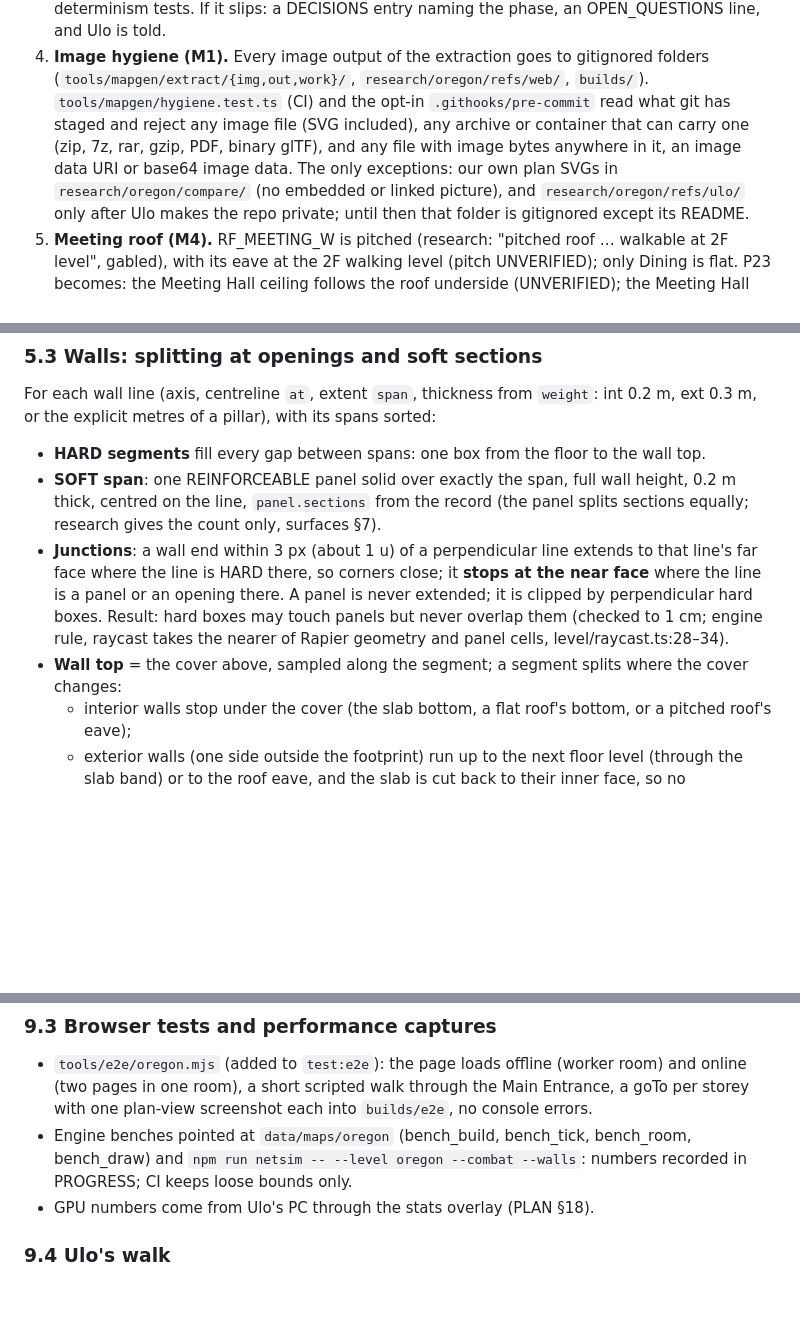
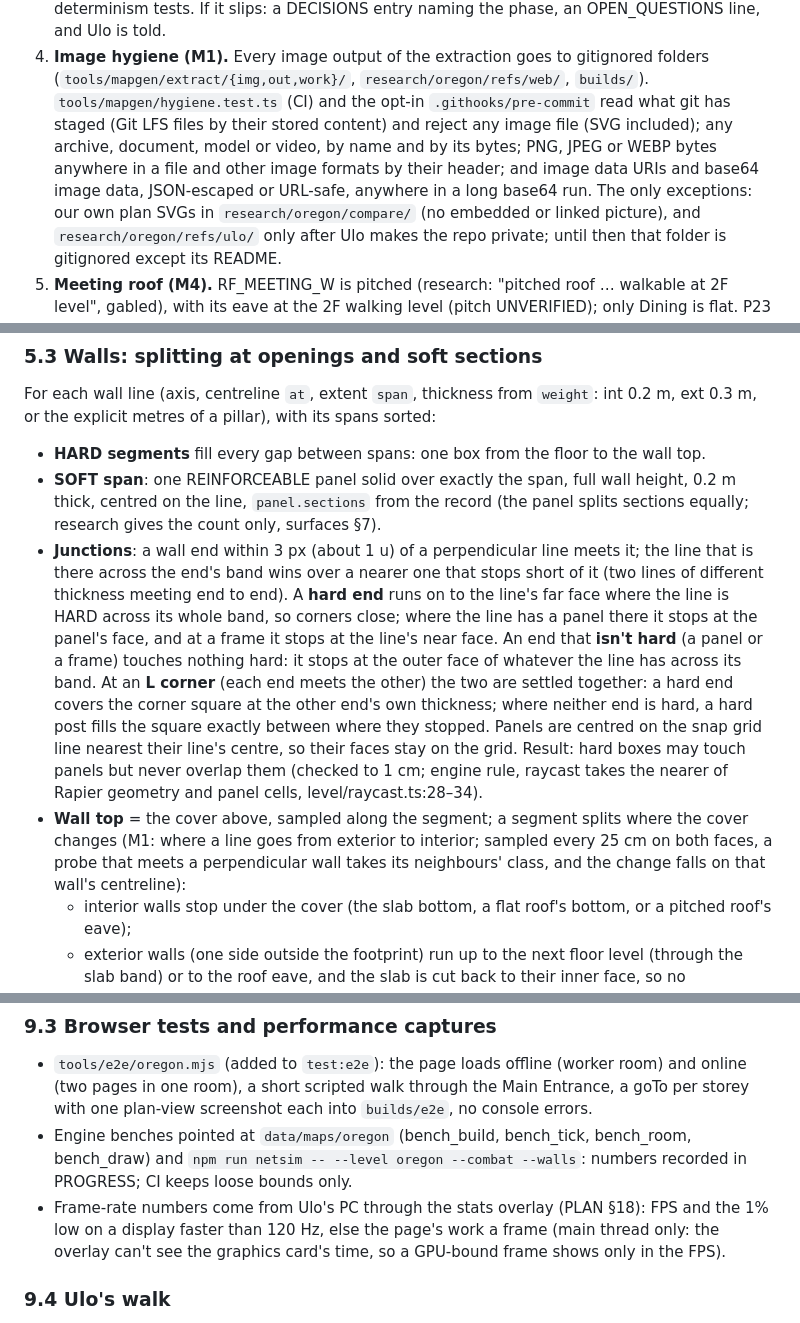
Before and after one commit to DoperDodge/Siege_Online, a Markdown page: tools/mapgen/DESIGN.md, 3 parts joined by grey strips. Drawn GitHub-style; blank space fills up the shorter version.

```diff
--- a/tools/mapgen/DESIGN.md
+++ b/tools/mapgen/DESIGN.md
@@ -33,9 +33,10 @@ An independent review judged the design "sound with fixes". All fixes are adopte
    phase, an OPEN_QUESTIONS line, and Ulo is told.
 4. **Image hygiene (M1).** Every image output of the extraction goes to gitignored folders
    (`tools/mapgen/extract/{img,out,work}/`, `research/oregon/refs/web/`, `builds/`). `tools/mapgen/hygiene.test.ts`
-   (CI) and the opt-in `.githooks/pre-commit` read what git has staged and reject any image file (SVG included),
-   any archive or container that can carry one (zip, 7z, rar, gzip, PDF, binary glTF), and any file with image
-   bytes anywhere in it, an image data URI or base64 image data. The only exceptions: our own plan SVGs in
+   (CI) and the opt-in `.githooks/pre-commit` read what git has staged (Git LFS files by their stored content)
+   and reject any image file (SVG included); any archive, document, model or video, by name and by its bytes;
+   PNG, JPEG or WEBP bytes anywhere in a file and other image formats by their header; and image data URIs and
+   base64 image data, JSON-escaped or URL-safe, anywhere in a long base64 run. The only exceptions: our own plan SVGs in
    `research/oregon/compare/` (no embedded or linked picture), and `research/oregon/refs/ulo/` only after Ulo
    makes the repo private; until then that folder is gitignored except its README.
 5. **Meeting roof (M4).** RF_MEETING_W is pitched (research: "pitched roof … walkable at 2F level", gabled),
@@ -497,12 +498,20 @@ explicit metres of a pillar), with its spans sorted:
 - **SOFT span**: one REINFORCEABLE panel solid over exactly the span, full wall height, 0.2 m thick, centred on
   the line, `panel.sections` from the record (the panel splits sections equally; research gives the count
   only, surfaces §7).
-- **Junctions**: a wall end within 3 px (about 1 u) of a perpendicular line extends to that line's far face
-  where the line is HARD there, so corners close; it **stops at the near face** where the line is a panel or an
-  opening there. A panel is never extended; it is clipped by perpendicular hard boxes. Result: hard boxes may
-  touch panels but never overlap them (checked to 1 cm; engine rule, raycast takes the nearer of Rapier geometry
-  and panel cells, level/raycast.ts:28–34).
-- **Wall top** = the cover above, sampled along the segment; a segment splits where the cover changes:
+- **Junctions**: a wall end within 3 px (about 1 u) of a perpendicular line meets it; the line that is there
+  across the end's band wins over a nearer one that stops short of it (two lines of different thickness meeting
+  end to end). A **hard end** runs on to the line's far face where the line is HARD across its whole band, so
+  corners close; where the line has a panel there it stops at the panel's face, and at a frame it stops at the
+  line's near face. An end that **isn't hard** (a panel or a frame) touches nothing hard: it stops at the outer
+  face of whatever the line has across its band. At an **L corner** (each end meets the other) the two are
+  settled together: a hard end covers the corner square at the other end's own thickness; where neither end is
+  hard, a hard post fills the square exactly between where they stopped. Panels are centred on the snap grid
+  line nearest their line's centre, so their faces stay on the grid. Result: hard boxes may touch panels but
+  never overlap them (checked to 1 cm; engine rule, raycast takes the nearer of Rapier geometry and panel
+  cells, level/raycast.ts:28–34).
+- **Wall top** = the cover above, sampled along the segment; a segment splits where the cover changes (M1:
+  where a line goes from exterior to interior; sampled every 25 cm on both faces, a probe that meets a
+  perpendicular wall takes its neighbours' class, and the change falls on that wall's centreline):
   - interior walls stop under the cover (the slab bottom, a flat roof's bottom, or a pitched roof's eave);
   - exterior walls (one side outside the footprint) run up to the next floor level (through the slab band) or to
     the roof eave, and the slab is cut back to their inner face, so no HARD_WALL face is coplanar with a
@@ -812,7 +821,9 @@ Estimated real counts (Appendix B): about 1,100–1,600 static colliders, 150–
   into `builds/e2e`, no console errors.
 - Engine benches pointed at `data/maps/oregon` (bench_build, bench_tick, bench_room, bench_draw) and
   `npm run netsim -- --level oregon --combat --walls`: numbers recorded in PROGRESS; CI keeps loose bounds only.
-- GPU numbers come from Ulo's PC through the stats overlay (PLAN §18).
+- Frame-rate numbers come from Ulo's PC through the stats overlay (PLAN §18): FPS and the 1% low on a display
+  faster than 120 Hz, else the page's work a frame (main thread only: the overlay can't see the graphics card's
+  time, so a GPU-bound frame shows only in the FPS).
 
 ### 9.4 Ulo's walk
 
```
Also changed, not shown: DECISIONS.md (+3 -3 lines), PROGRESS.md (+21 -11 lines).
